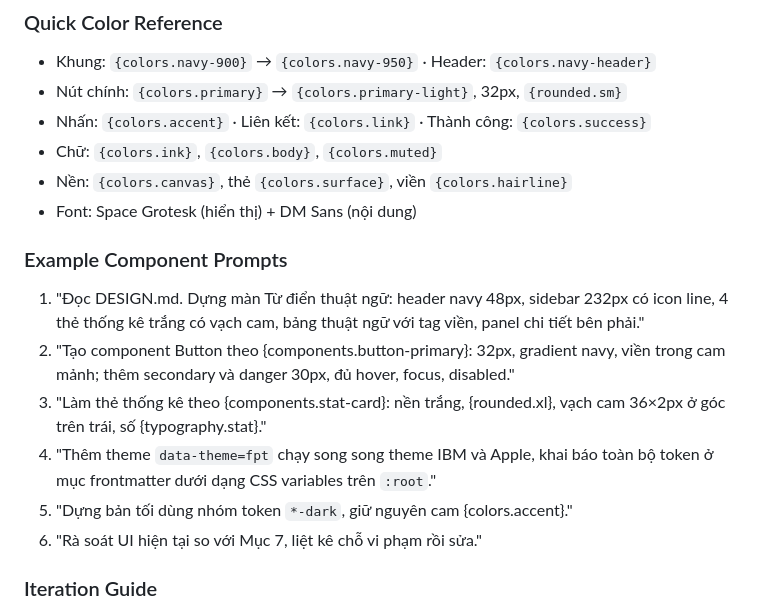
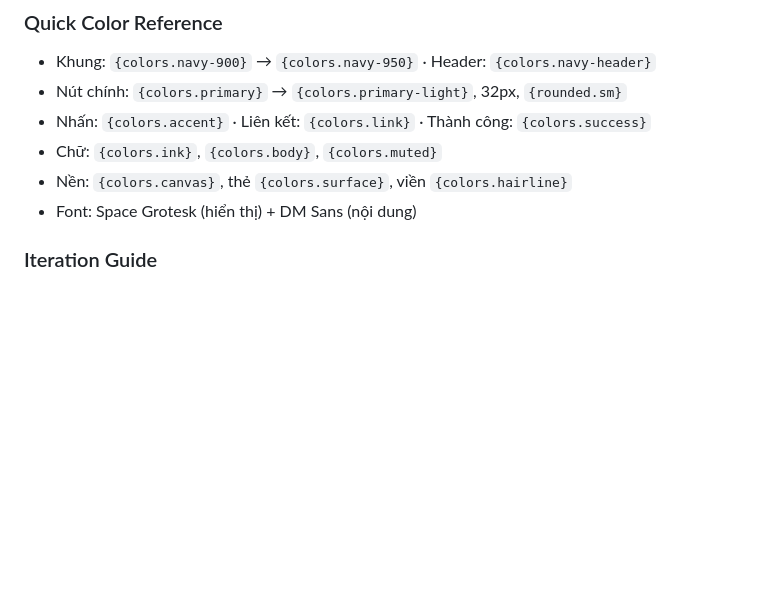
Before and after one commit to audriangx/TANDTC, a Markdown page: design-md/fpt-dplat/DESIGN.md, the part around the change. Rendered like a GitHub page; blank space fills up the shorter version.

```diff
--- a/design-md/fpt-dplat/DESIGN.md
+++ b/design-md/fpt-dplat/DESIGN.md
@@ -319,13 +319,6 @@ Hover, focus 150ms ease. Tôn trọng `prefers-reduced-motion`: tắt chuyển
 - Nền: `{colors.canvas}`, thẻ `{colors.surface}`, viền `{colors.hairline}`
 - Font: Space Grotesk (hiển thị) + DM Sans (nội dung)
 
-### Example Component Prompts
-1. "Đọc DESIGN.md. Dựng màn Từ điển thuật ngữ: header navy 48px, sidebar 232px có icon line, 4 thẻ thống kê trắng có vạch cam, bảng thuật ngữ với tag viền, panel chi tiết bên phải."
-2. "Tạo component Button theo {components.button-primary}: 32px, gradient navy, viền trong cam mảnh; thêm secondary và danger 30px, đủ hover, focus, disabled."
-3. "Làm thẻ thống kê theo {components.stat-card}: nền trắng, {rounded.xl}, vạch cam 36×2px ở góc trên trái, số {typography.stat}."
-4. "Thêm theme `data-theme=fpt` chạy song song theme IBM và Apple, khai báo toàn bộ token ở mục frontmatter dưới dạng CSS variables trên `:root`."
-5. "Dựng bản tối dùng nhóm token `*-dark`, giữ nguyên cam {colors.accent}."
-6. "Rà soát UI hiện tại so với Mục 7, liệt kê chỗ vi phạm rồi sửa."
 
 ### Iteration Guide
 1. Sửa một component mỗi lần; gọi đúng tên token thay vì mô tả màu.
```
